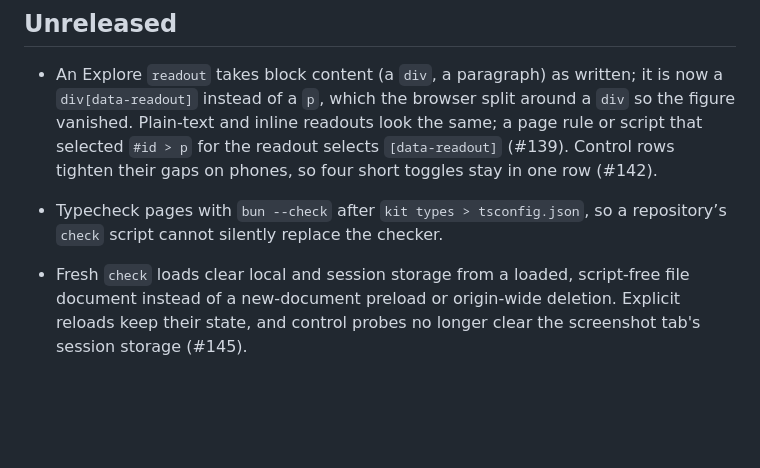
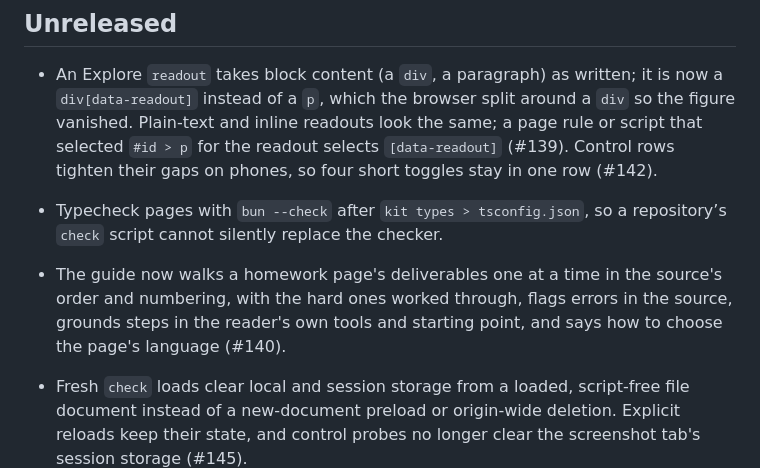
Before and after one commit to barisgit/explainer-skill, a Markdown page: CHANGELOG.md, the part around the change. Drawn GitHub-style; blank space fills up the shorter version.

```diff
--- a/CHANGELOG.md
+++ b/CHANGELOG.md
@@ -5,6 +5,7 @@
 - An Explore `readout` takes block content (a `div`, a paragraph) as written; it is now a `div[data-readout]` instead of a `p`, which the browser split around a `div` so the figure vanished. Plain-text and inline readouts look the same; a page rule or script that selected `#id > p` for the readout selects `[data-readout]` (#139). Control rows tighten their gaps on phones, so four short toggles stay in one row (#142).
 
 - Typecheck pages with `bun --check` after `kit types > tsconfig.json`, so a repository’s `check` script cannot silently replace the checker.
+- The guide now walks a homework page's deliverables one at a time in the source's order and numbering, with the hard ones worked through, flags errors in the source, grounds steps in the reader's own tools and starting point, and says how to choose the page's language (#140).
 
 - Fresh `check` loads clear local and session storage from a loaded, script-free file document instead of a new-document preload or origin-wide deletion. Explicit reloads keep their state, and control probes no longer clear the screenshot tab's session storage (#145).
 
```
Also changed, not shown: skills/explainer/guide.md (+7 -6 lines).
